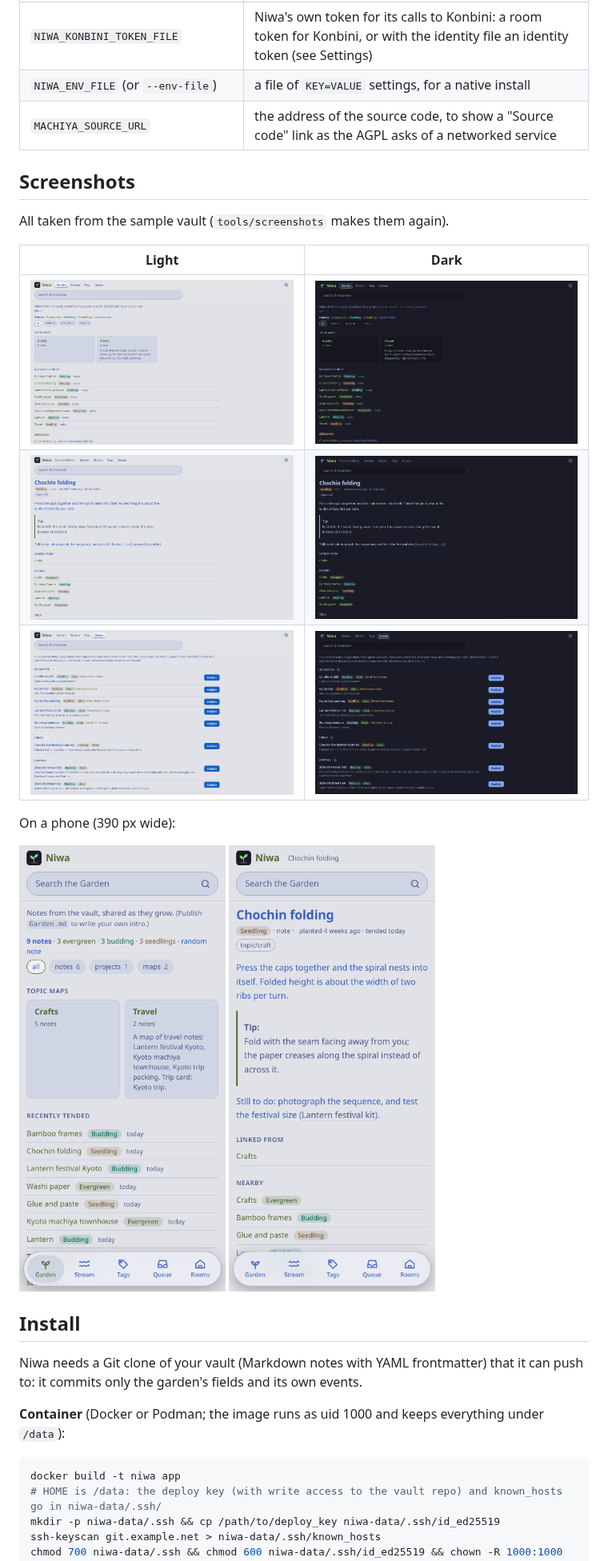
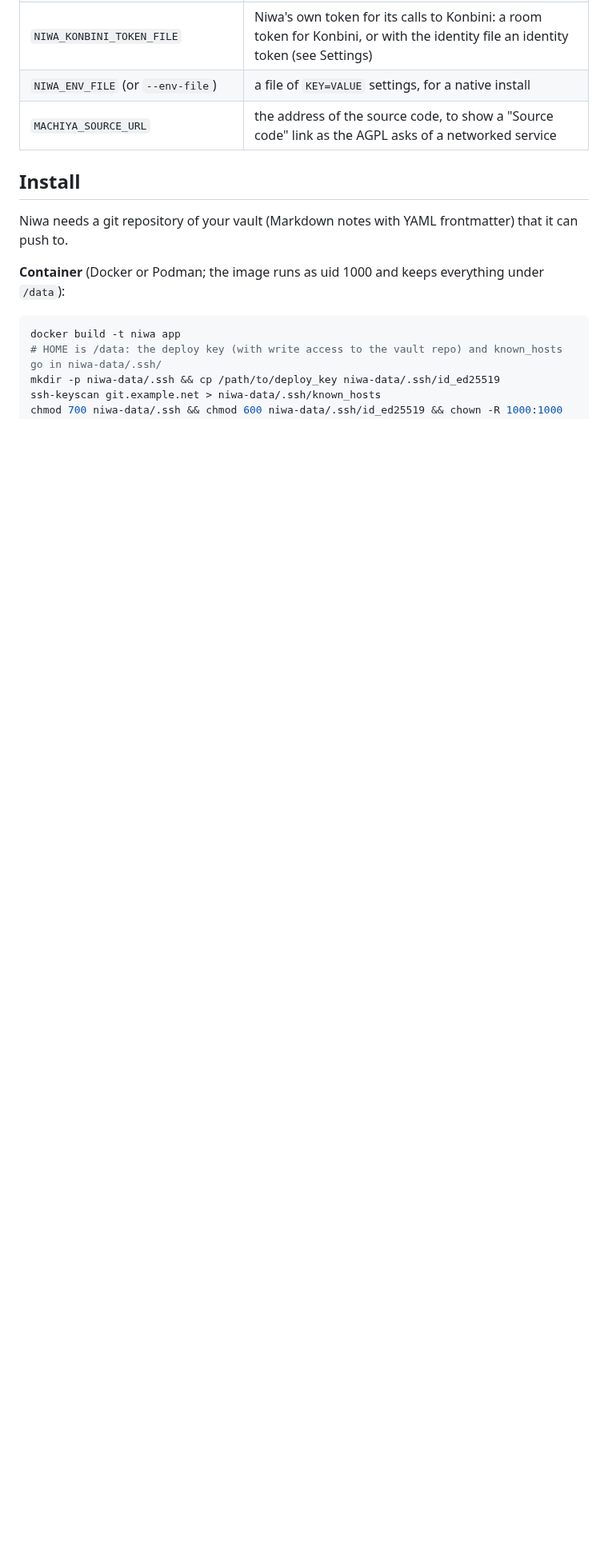
Before and after one commit to machiya-kobo/niwa, a Markdown page: README.md, the part around one of its changes. Shown at 80% size. Drawn GitHub-style; pictures changed too: docs/screenshots/niwa-queue-dark.png, docs/screenshots/niwa-queue-light.png; blank space fills up the shorter version.

```diff
--- a/README.md
+++ b/README.md
@@ -246,23 +269,9 @@ vault mirror) are the files to start from. What changes for Niwa:
 | `NIWA_ENV_FILE` (or `--env-file`) | a file of `KEY=VALUE` settings, for a native install |
 | `MACHIYA_SOURCE_URL` | the address of the source code, to show a "Source code" link as the AGPL asks of a networked service |
 
-## Screenshots
-
-All taken from the sample vault (`tools/screenshots` makes them again).
-
-| Light | Dark |
-|---|---|
-| ![The garden: topic maps, recently tended notes and seedlings](docs/screenshots/niwa-garden-light.png) | ![The garden, dark theme](docs/screenshots/niwa-garden-dark.png) |
-| ![A note with its backlinks, nearby notes and the owner's Tend and Publish controls](docs/screenshots/niwa-note-light.png) | ![A note, dark theme](docs/screenshots/niwa-note-dark.png) |
-| ![The queue of unpublished notes with Publish buttons](docs/screenshots/niwa-queue-light.png) | ![The queue, dark theme](docs/screenshots/niwa-queue-dark.png) |
-
-On a phone (390 px wide):
-
-<img src="docs/screenshots/niwa-garden-phone-light.png" alt="The garden on a phone" width="260"> <img src="docs/screenshots/niwa-note-phone-light.png" alt="A note on a phone" width="260">
-
 ## Install
 
-Niwa needs a Git clone of your vault (Markdown notes with YAML frontmatter) that it can push to: it commits only the garden's fields and its own events.
+Niwa needs a git repository of your vault (Markdown notes with YAML frontmatter) that it can push to.
 
 **Container** (Docker or Podman; the image runs as uid 1000 and keeps everything under `/data`):
 
```
Also changed, not shown: other parts of README.md (+102 -72 lines), docs/screenshots/niwa-stream-dark.png (added), docs/screenshots/niwa-stream-light.png (added), 1 other file.
